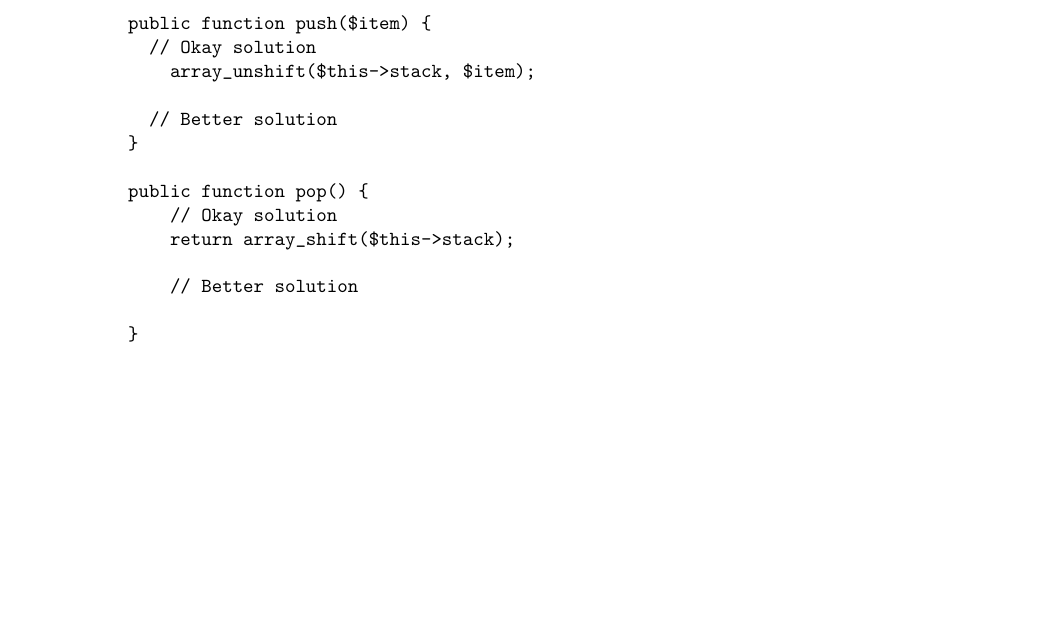
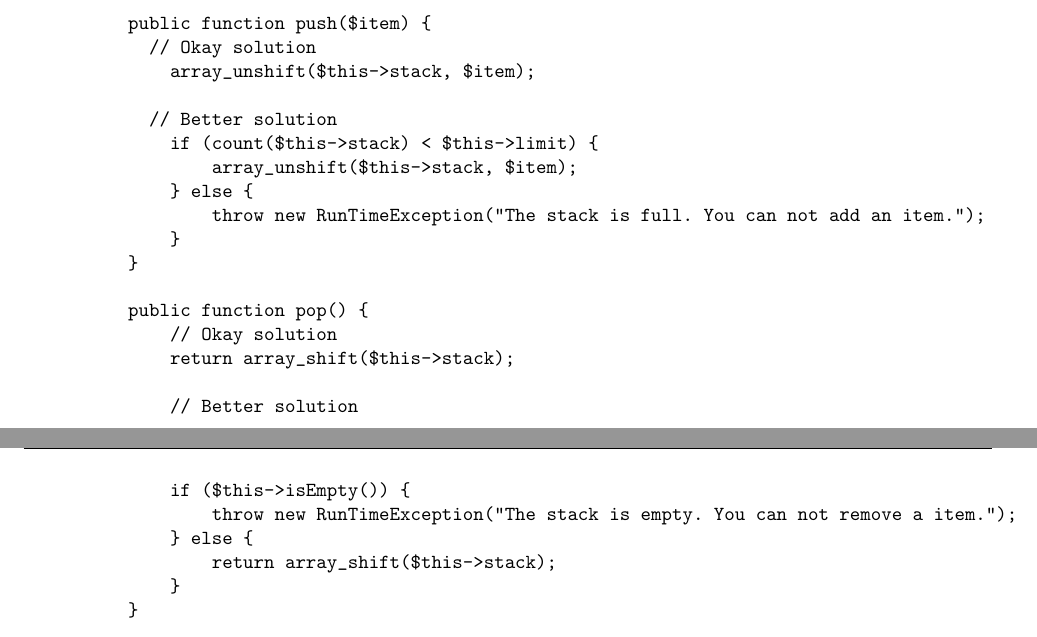
Before and after one commit to otago-polytechnic-bit-courses/ID607001-intro-app-dev-concepts, a LaTeX document (resources/tex/in-class-activity-php-basics-2-answers.tex): part of page 4 of 5 before the commit and two parts of pages 4 and 5 of 5 after it, the two joined at a grey line, cut so that both start at the same text, the shorter picture padded with empty space. Compiled offline with pdfLaTeX.

Commit message:
Update in-class-activity-php-basics-2-answers.tex

```diff
--- a/resources/tex/in-class-activity-php-basics-2-answers.tex
+++ b/resources/tex/in-class-activity-php-basics-2-answers.tex
@@ -216,6 +216,11 @@ This is an okay solution, but we can limit the size of our \texbf{stack}. Also,
               array_unshift($this->stack, $item);
 
             // Better solution
+              if (count($this->stack) < $this->limit) {
+                  array_unshift($this->stack, $item);
+              } else {
+                  throw new RunTimeException("The stack is full. You can not add an item.");
+              }
           }
 
           public function pop() {
@@ -223,7 +228,11 @@ This is an okay solution, but we can limit the size of our \texbf{stack}. Also,
               return array_shift($this->stack);
 
               // Better solution
-
+              if ($this->isEmpty()) {
+                  throw new RunTimeException("The stack is empty. You can not remove a item.");
+              } else {
+                  return array_shift($this->stack);
+              }
           }
 
           public function peek() {
```
